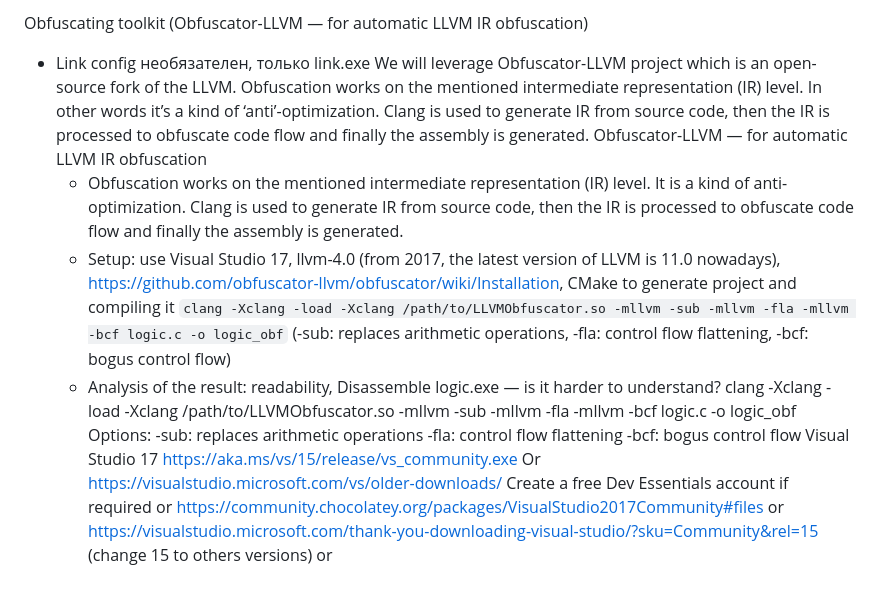
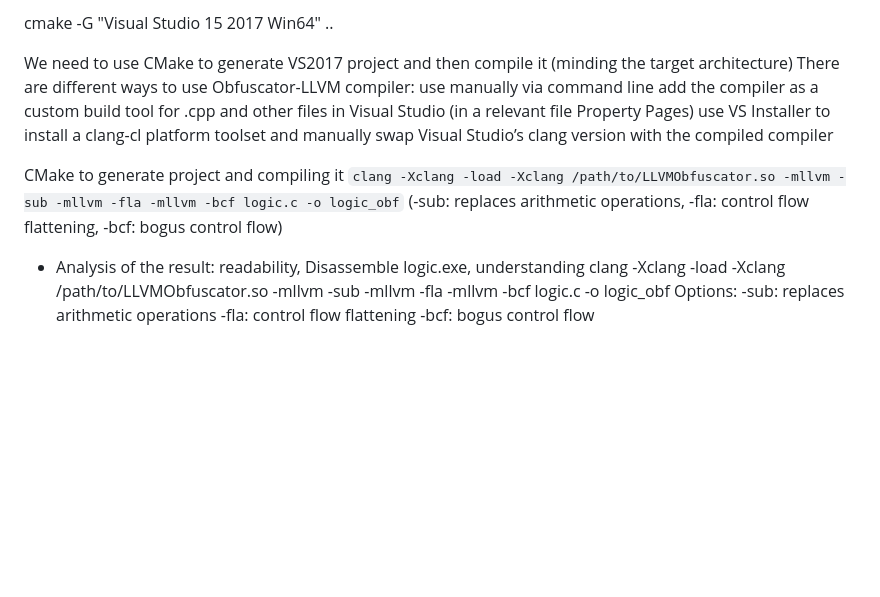
Before and after one commit to NoyanTM/binary-analysis-practices, a Markdown page: assignment_7/README.md, the part around the change printed below. GitHub-like rendering; blank space fills up the shorter version.

```diff
--- a/assignment_7/README.md
+++ b/assignment_7/README.md
@@ -48,24 +56,16 @@
 
-Obfuscating toolkit (Obfuscator-LLVM — for automatic LLVM IR obfuscation)
-- Link config необязателен, только link.exe
-We will leverage Obfuscator-LLVM project which is an open-source fork of the LLVM.
-Obfuscation works on the mentioned intermediate representation (IR) level. In other words it’s a kind of ‘anti’-optimization. Clang is used to generate IR from source code, then the IR is processed to obfuscate code flow and finally the assembly is generated.
-Obfuscator-LLVM — for automatic LLVM IR obfuscation
-   - Obfuscation works on the mentioned intermediate representation (IR) level. It is a kind of anti-optimization. Clang is used to generate IR from source code, then the IR is processed to obfuscate code flow and finally the assembly is generated.
-   - Setup: use Visual Studio 17, llvm-4.0 (from 2017, the latest version of LLVM is 11.0 nowadays), https://github.com/obfuscator-llvm/obfuscator/wiki/Installation, CMake to generate project and compiling it `clang -Xclang -load -Xclang /path/to/LLVMObfuscator.so -mllvm -sub -mllvm -fla -mllvm -bcf logic.c -o logic_obf` (-sub: replaces arithmetic operations, -fla: control flow flattening, -bcf: bogus control flow)
-   - Analysis of the result: readability, Disassemble logic.exe — is it harder to understand?
+cmake -G "Visual Studio 15 2017 Win64" ..
+
+We need to use CMake to generate VS2017 project and then compile it (minding the target architecture)
+There are different ways to use Obfuscator-LLVM compiler:
+use manually via command line
+add the compiler as a custom build tool for .cpp and other files in Visual Studio (in a relevant file Property Pages)
+use VS Installer to install a clang-cl platform toolset and manually swap Visual Studio’s clang version with the compiled compiler
+
+CMake to generate project and compiling it `clang -Xclang -load -Xclang /path/to/LLVMObfuscator.so -mllvm -sub -mllvm -fla -mllvm -bcf logic.c -o logic_obf` (-sub: replaces arithmetic operations, -fla: control flow flattening, -bcf: bogus control flow)
+- Analysis of the result: readability, Disassemble logic.exe, understanding
 clang -Xclang -load -Xclang /path/to/LLVMObfuscator.so -mllvm -sub -mllvm -fla -mllvm -bcf logic.c -o logic_obf
 Options:
 -sub: replaces arithmetic operations
 -fla: control flow flattening
 -bcf: bogus control flow
-Visual Studio 17
-https://aka.ms/vs/15/release/vs_community.exe
-Or
-https://visualstudio.microsoft.com/vs/older-downloads/
-Create a free Dev Essentials account if required
-or
-https://community.chocolatey.org/packages/VisualStudio2017Community#files
-or
-https://visualstudio.microsoft.com/thank-you-downloading-visual-studio/?sku=Community&rel=15 (change 15 to others versions)
-or
```
Also changed, not shown: other parts of assignment_7/README.md (+11 -3 lines), assignment_7/img/4_1.png (added), assignment_7/img/4_2.png (added), assignment_7/img/4_3.png (added), assignment_7/img/5_1.png (added), assignment_7/img/5_2.png (added).
